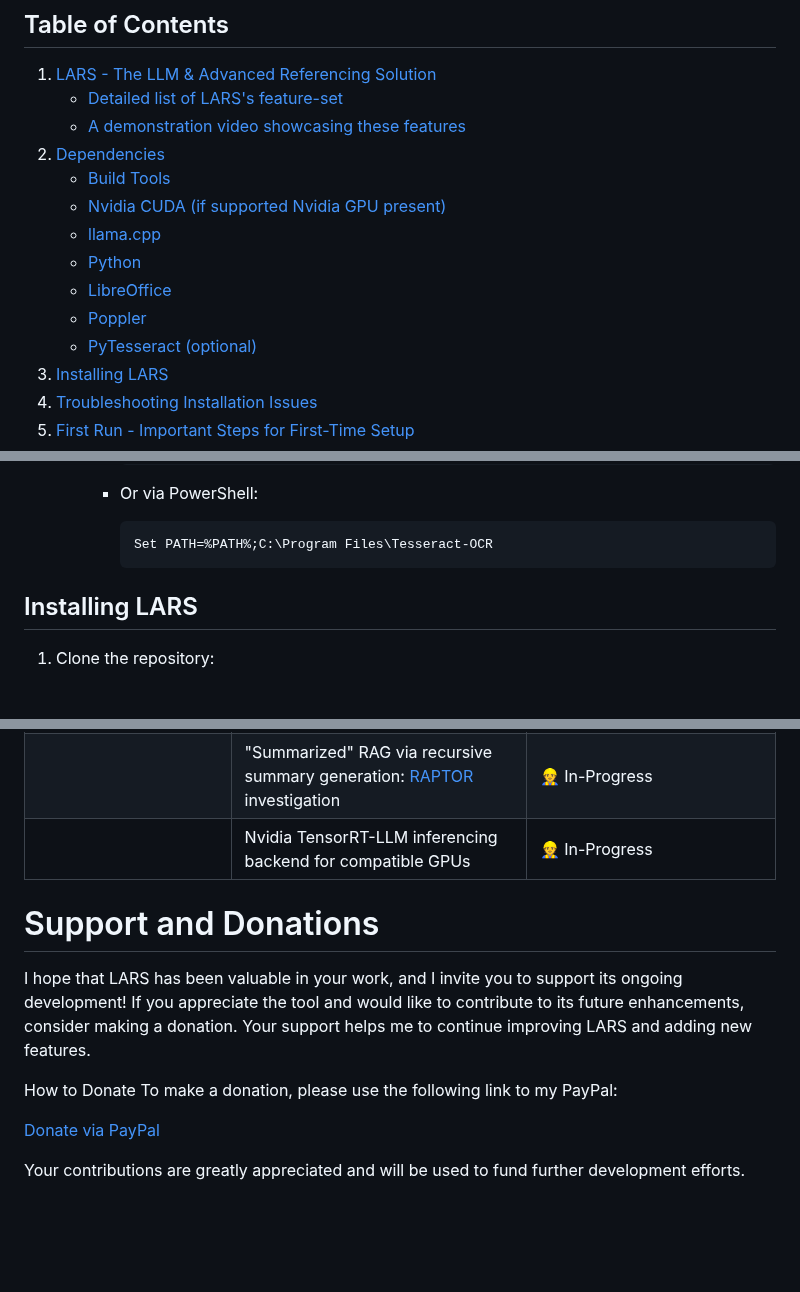
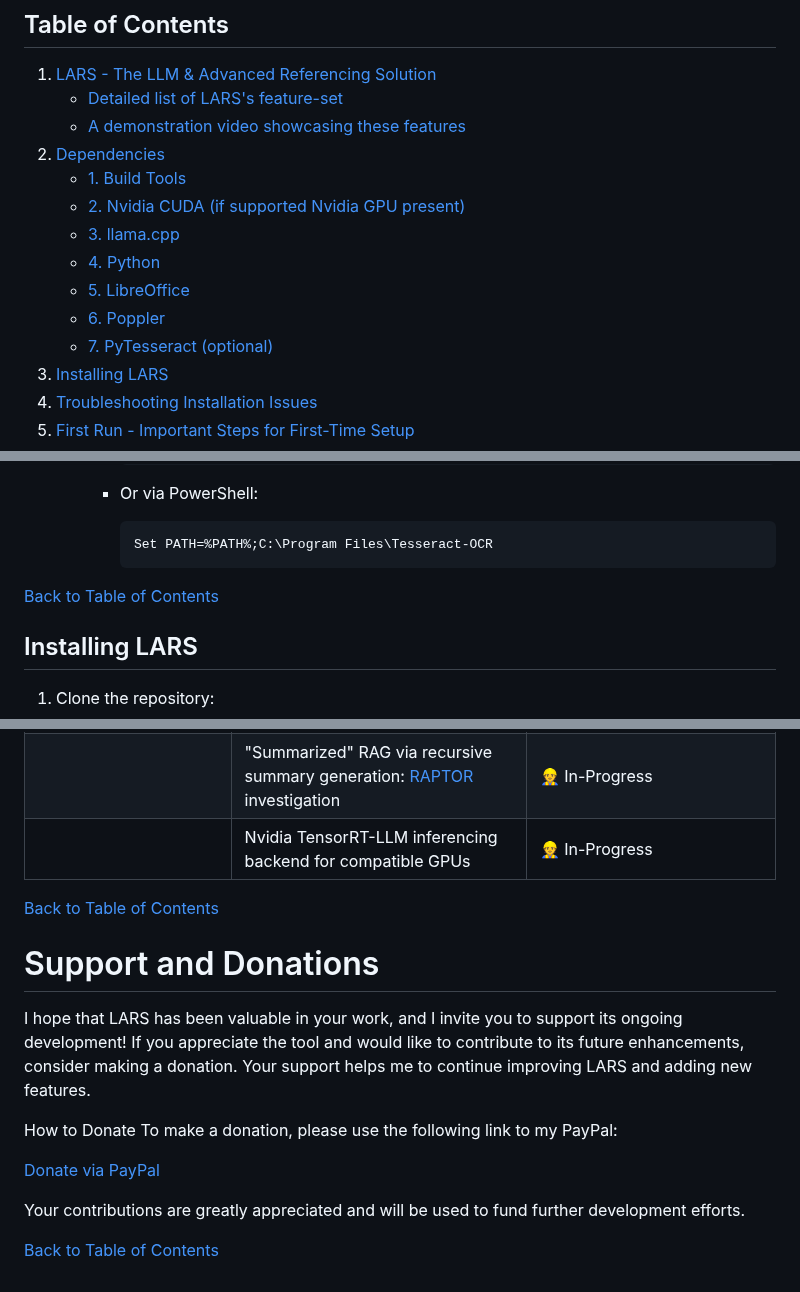
Before and after one commit to abgulati/LARS, a Markdown page: README.md, 3 parts joined by grey strips. GitHub-like rendering; blank space fills up the shorter version.

Commit message:
README navigation update

````diff
--- a/README.md
+++ b/README.md
@@ -47,13 +47,13 @@ There are many desktop applications for running LLMs locally, and LARS aims to b
     - [Detailed list of LARS's feature-set](https://github.com/abgulati/LARS?tab=readme-ov-file#heres-a-list-detailing-larss-feature-set-as-it-stands-today)
     - [A demonstration video showcasing these features](https://github.com/abgulati/LARS?tab=readme-ov-file#a-demonstration-video-showcasing-these-features-can-be-viewed-at-the-link-below)
 2. [Dependencies](https://github.com/abgulati/LARS?tab=readme-ov-file#dependencies)
-    - [Build Tools](https://github.com/abgulati/LARS?tab=readme-ov-file#)
-    - [Nvidia CUDA (if supported Nvidia GPU present)](https://github.com/abgulati/LARS?tab=readme-ov-file#)
-    - [llama.cpp](https://github.com/abgulati/LARS?tab=readme-ov-file#)
-    - [Python](https://github.com/abgulati/LARS?tab=readme-ov-file#)
-    - [LibreOffice](https://github.com/abgulati/LARS?tab=readme-ov-file#)
-    - [Poppler](https://github.com/abgulati/LARS?tab=readme-ov-file#)
-    - [PyTesseract (optional)](https://github.com/abgulati/LARS?tab=readme-ov-file#)
+    - [1. Build Tools](https://github.com/abgulati/LARS?tab=readme-ov-file#build-tools)
+    - [2. Nvidia CUDA (if supported Nvidia GPU present)](https://github.com/abgulati/LARS?tab=readme-ov-file#nvidia-cuda-if-supported-nvidia-gpu-present)
+    - [3. llama.cpp](https://github.com/abgulati/LARS?tab=readme-ov-file#llamacpp)
+    - [4. Python](https://github.com/abgulati/LARS?tab=readme-ov-file#python)
+    - [5. LibreOffice](https://github.com/abgulati/LARS?tab=readme-ov-file#libreoffice)
+    - [6. Poppler](https://github.com/abgulati/LARS?tab=readme-ov-file#poppler)
+    - [7. PyTesseract (optional)](https://github.com/abgulati/LARS?tab=readme-ov-file#pytesseract)
 3. [Installing LARS](https://github.com/abgulati/LARS?tab=readme-ov-file#installing-lars)
 4. [Troubleshooting Installation Issues](https://github.com/abgulati/LARS?tab=readme-ov-file#troubleshooting-installation-issues)
 5. [First Run - Important Steps for First-Time Setup](https://github.com/abgulati/LARS?tab=readme-ov-file#first-run---important-steps-for-first-time-setup)
@@ -289,6 +289,8 @@ There are many desktop applications for running LLMs locally, and LARS aims to b
             Set PATH=%PATH%;C:\Program Files\Tesseract-OCR
             ```
 
+[Back to Table of Contents](https://github.com/abgulati/LARS?tab=readme-ov-file#table-of-contents)
+
 
 ## Installing LARS
 
@@ -612,6 +626,9 @@ This typically indicates an issue with your Microsoft Visual Studio build tools,
 |                                               | "Summarized" RAG via recursive summary generation: [RAPTOR](https://arxiv.org/html/2401.18059v1) investigation | :construction_worker: In-Progress       |
 |                                               | Nvidia TensorRT-LLM inferencing backend for compatible GPUs                                                    | :construction_worker: In-Progress       |
 
+[Back to Table of Contents](https://github.com/abgulati/LARS?tab=readme-ov-file#table-of-contents)
+
+
 # Support and Donations
 I hope that LARS has been valuable in your work, and I invite you to support its ongoing development! If you appreciate the tool and would like to contribute to its future enhancements, consider making a donation. Your support helps me to continue improving LARS and adding new features.
 
@@ -621,3 +638,5 @@ To make a donation, please use the following link to my PayPal:
 [Donate via PayPal](https://www.paypal.com/donate/?business=35EP992TTK5J6&no_recurring=0&item_name=If+you+appreciate+my+work+and+would+like+to+contribute+to+its+ongoing+development+%26+enhancements%2C+consider+making+a+donation%21&currency_code=CAD)
 
 Your contributions are greatly appreciated and will be used to fund further development efforts.
+
+[Back to Table of Contents](https://github.com/abgulati/LARS?tab=readme-ov-file#table-of-contents)
````
Also changed, not shown: other parts of README.md (+12 -0 lines).
